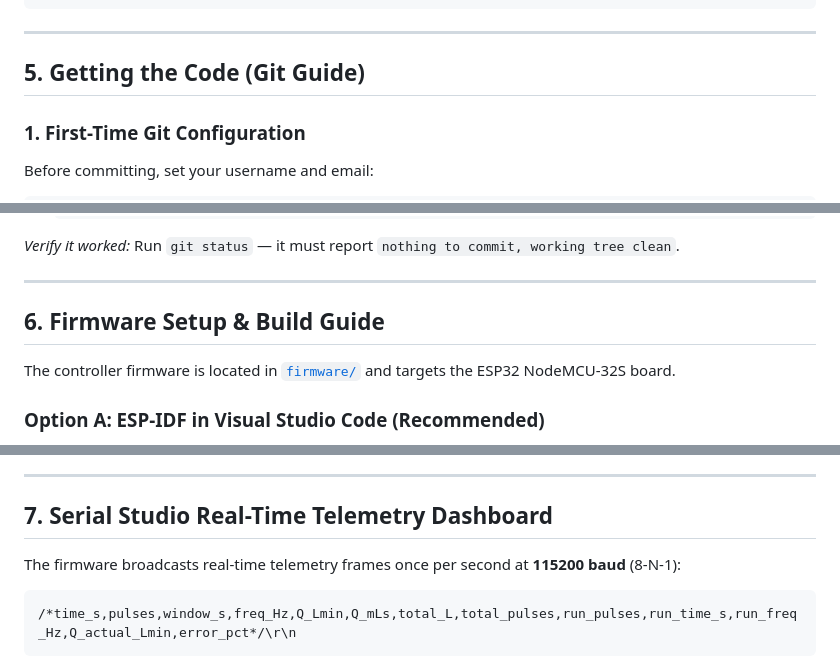
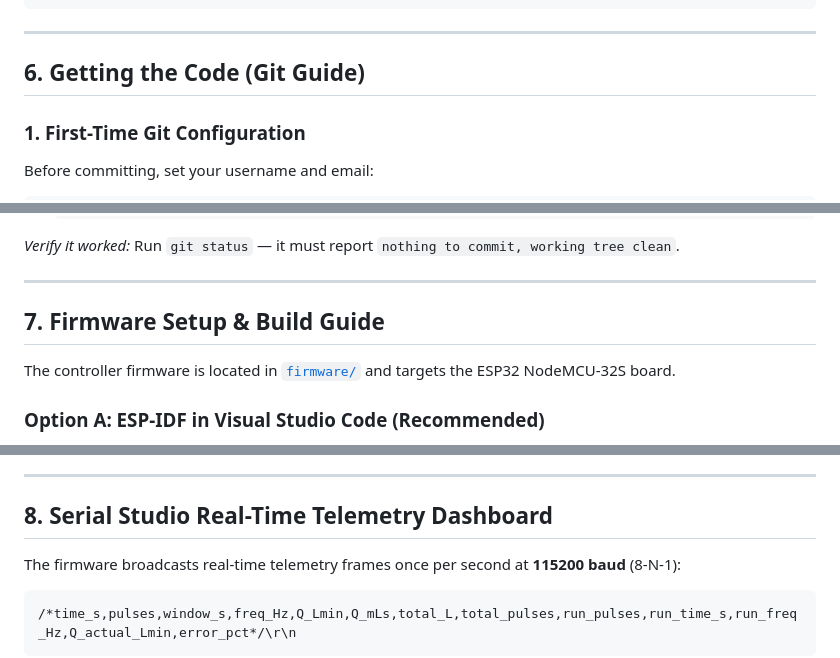
Before and after one commit to Sonalhegde/TEAM_DISTRO, a Markdown page: README.md, 3 parts joined by grey strips. Drawn GitHub-style.

```diff
--- a/README.md
+++ b/README.md
@@ -138,7 +152,7 @@ TEAM_DISTRO/
 
 ---
 
-## 5. Getting the Code (Git Guide)
+## 6. Getting the Code (Git Guide)
 
 ### 1. First-Time Git Configuration
 Before committing, set your username and email:
@@ -192,7 +206,7 @@ If `git pull` reports merge conflicts with your local edits:
 
 ---
 
-## 6. Firmware Setup & Build Guide
+## 7. Firmware Setup & Build Guide
 
 The controller firmware is located in [`firmware/`](firmware/) and targets the ESP32 NodeMCU-32S board.
 
@@ -277,7 +291,7 @@ The `.bat` scripts live inside `firmware/` and `analysis/` next to the code they
 
 ---
 
-## 7. Serial Studio Real-Time Telemetry Dashboard
+## 8. Serial Studio Real-Time Telemetry Dashboard
 
 The firmware broadcasts real-time telemetry frames once per second at **115200 baud** (8-N-1):
 
```
Also changed, not shown: other parts of README.md (+21 -21 lines).
